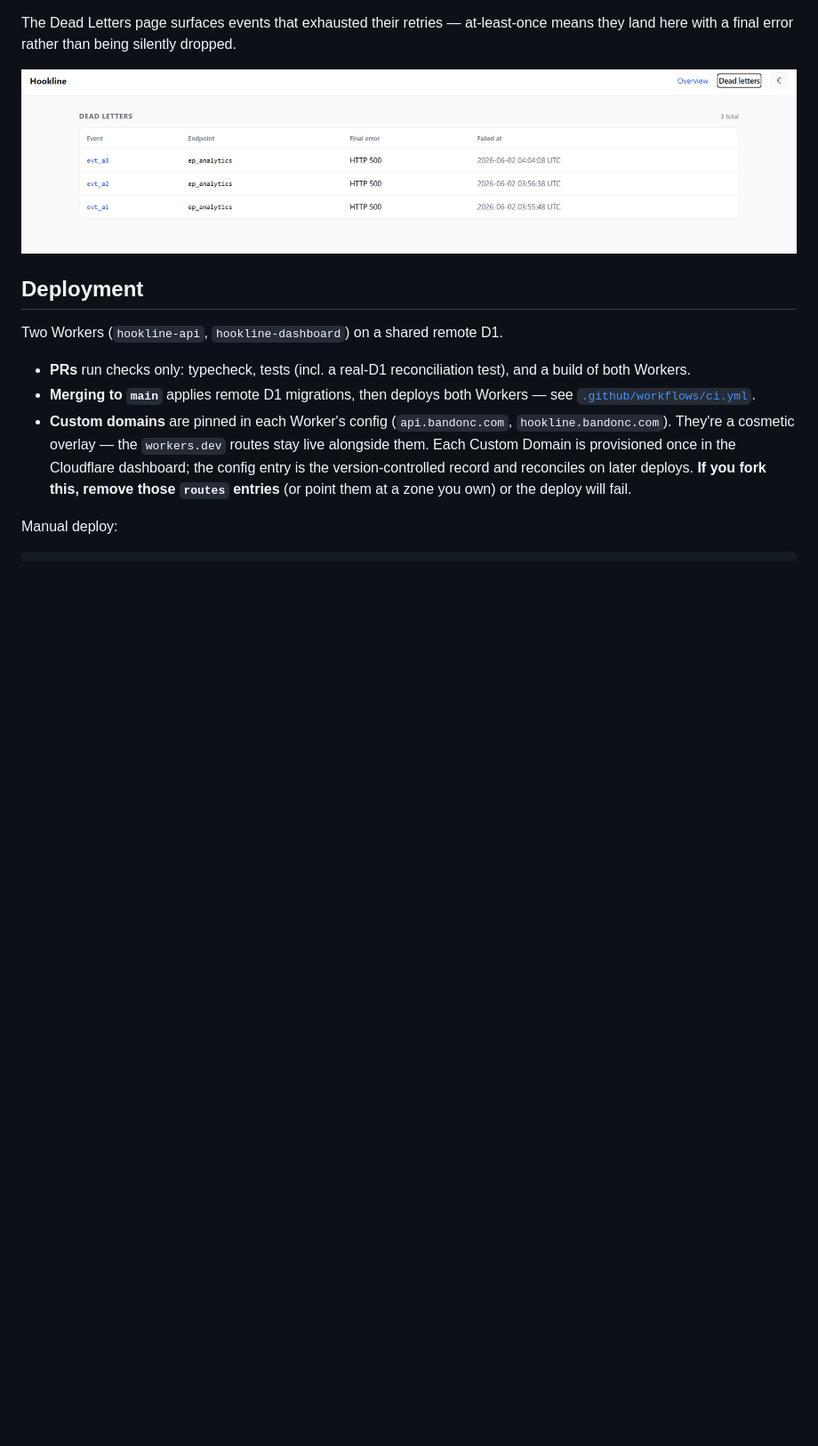
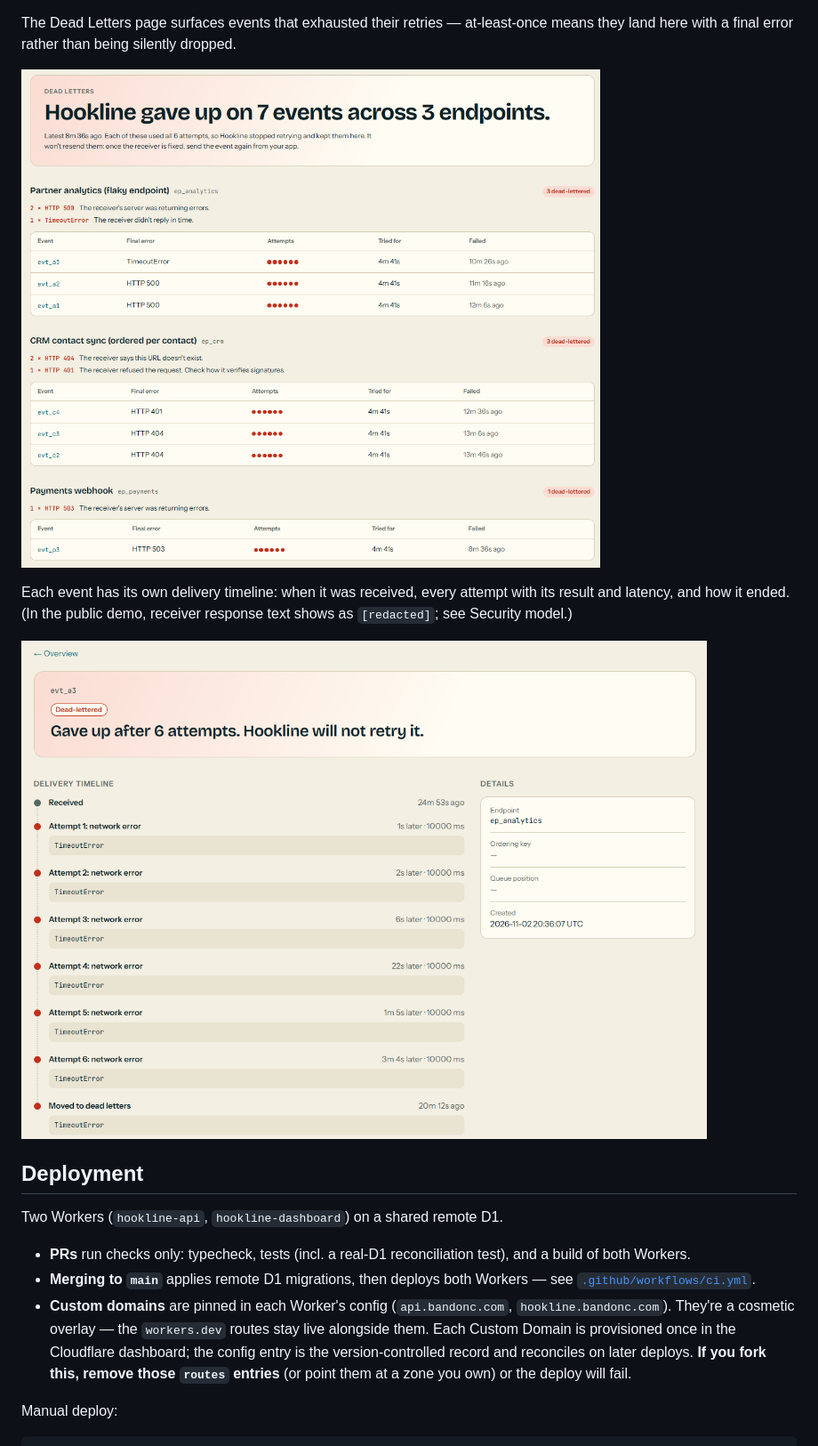
Before and after one commit to BandonC/Hookline, a Markdown page: README.md, the part around one of its changes. Shown at 89% size. Rendered like a GitHub page; pictures changed too: docs/dashboard-dead-letters.png, docs/dashboard-event.png (added); blank space fills up the shorter version.

```diff
--- a/README.md
+++ b/README.md
@@ -217,6 +217,12 @@ The Dead Letters page surfaces events that exhausted their retries — at-least-
 land here with a final error rather than being silently dropped.
 
 ![Hookline dashboard — dead letters](./docs/dashboard-dead-letters.png)
+
+Each event has its own delivery timeline: when it was received, every attempt with its result
+and latency, and how it ended. (In the public demo, receiver response text shows as `[redacted]`;
+see Security model.)
+
+![Hookline dashboard — event delivery timeline](./docs/dashboard-event.png)
 
 ## Deployment
 
```
Also changed, not shown: other parts of README.md (+8 -8 lines), docs/dashboard-deliveries.png, docs/dashboard-endpoints.png, 14 other files.
